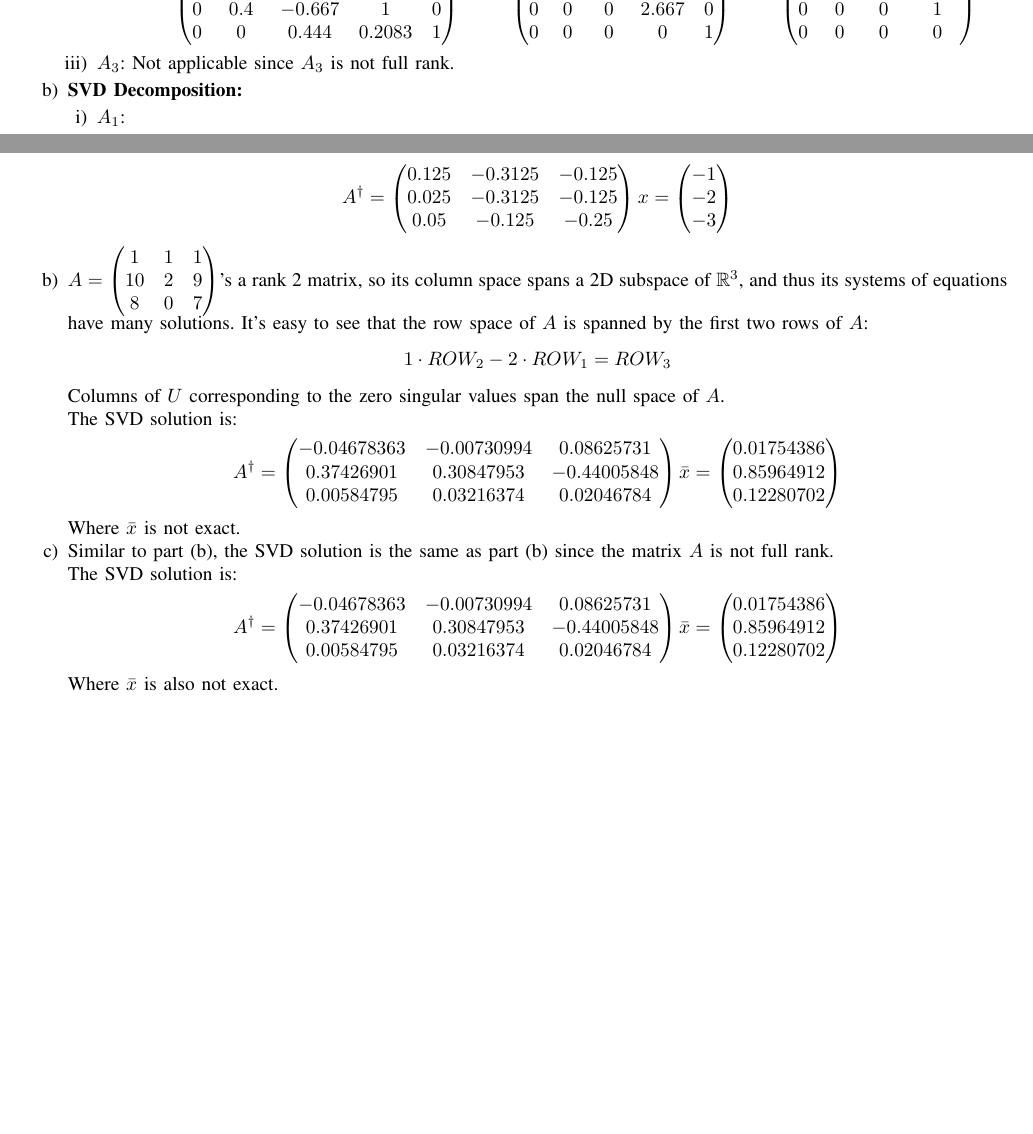
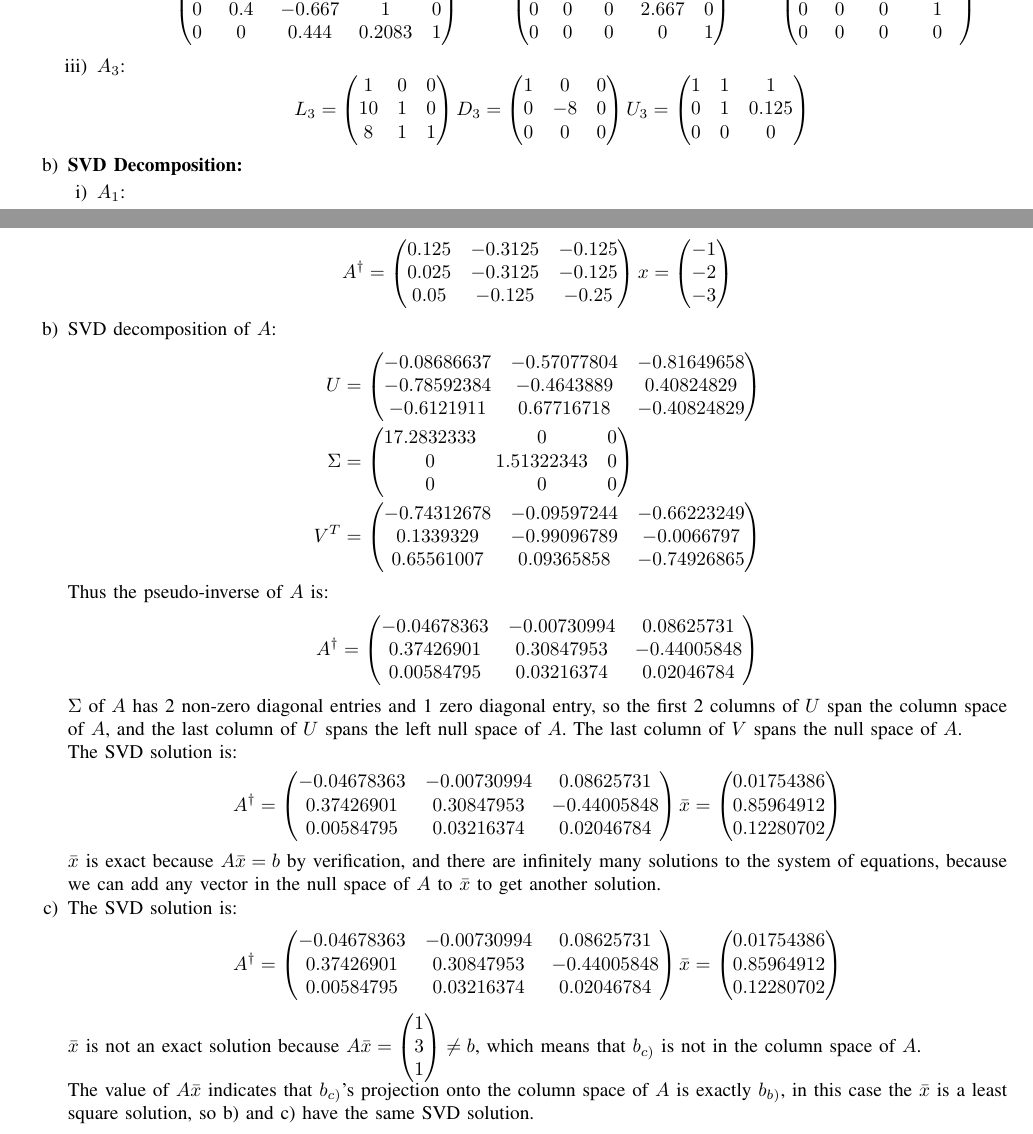
Before and after one commit to Tom-Notch/16-811-HW, a LaTeX problem sheet (hw1_submission.tex): two parts of pages 4 and 7 of 12, joined at a grey line, cut so that both start at the same text, the shorter picture padded with empty space. Compiled offline with pdfLaTeX.

Commit message:
Fix Q2, Q3

```diff
--- a/hw1_submission.tex
+++ b/hw1_submission.tex
@@ -252,7 +252,27 @@ def LDU(A: np.ndarray):
                                       0 & 0  & 0   & 0
                                   \end{pmatrix}
                               $$
-                        \item $A_3$: Not applicable since $A_3$ is not full rank.
+                        \item $A_3$:
+                              $$
+                                  L_3 =
+                                  \begin{pmatrix}
+                                      1  & 0 & 0 \\
+                                      10 & 1 & 0 \\
+                                      8  & 1 & 1
+                                  \end{pmatrix}
+                                  D_3 =
+                                  \begin{pmatrix}
+                                      1 & 0  & 0 \\
+                                      0 & -8 & 0 \\
+                                      0 & 0  & 0
+                                  \end{pmatrix}
+                                  U_3 =
+                                  \begin{pmatrix}
+                                      1 & 1 & 1     \\
+                                      0 & 1 & 0.125 \\
+                                      0 & 0 & 0
+                                  \end{pmatrix}
+                              $$
                     \end{enumerate}
               \item \textbf{SVD Decomposition:}
                     \begin{enumerate}
@@ -448,17 +468,39 @@ def solve_systems_of_equations(A: np.ndarray, b: np.ndarray) -> np.ndarray:
                             -3
                         \end{pmatrix}
                     $$
-              \item $A =
+              \item SVD decomposition of $A$:
+                    \begin{align*}
+                        U      & =
                         \begin{pmatrix}
-                            1  & 1 & 1 \\
-                            10 & 2 & 9 \\
-                            8  & 0 & 7
-                        \end{pmatrix}$'s a rank 2 matrix, so its column space spans a 2D subspace of $\mathbb{R}^3$, and thus its systems of equations have many solutions.
-                    It's easy to see that the row space of $A$ is spanned by the first two rows of $A$:
+                            -0.08686637 & -0.57077804 & -0.81649658 \\
+                            -0.78592384 & -0.4643889  & 0.40824829  \\
+                            -0.6121911  & 0.67716718  & -0.40824829
+                        \end{pmatrix} \\
+                        \Sigma & =
+                        \begin{pmatrix}
+                            17.2832333 & 0          & 0 \\
+                            0          & 1.51322343 & 0 \\
+                            0          & 0          & 0
+                        \end{pmatrix} \\
+                        V^T    & =
+                        \begin{pmatrix}
+                            -0.74312678 & -0.09597244 & -0.66223249 \\
+                            0.1339329   & -0.99096789 & -0.0066797  \\
+                            0.65561007  & 0.09365858  & -0.74926865
+                        \end{pmatrix}
+                    \end{align*}
+
+                    Thus the pseudo-inverse of $A$ is:
                     $$
-                        1 \cdot ROW_2 - 2 \cdot ROW_1 = ROW_3
+                        A^{\dagger} =
+                        \begin{pmatrix}
+                            -0.04678363 & -0.00730994 & 0.08625731  \\
+                            0.37426901  & 0.30847953  & -0.44005848 \\
+                            0.00584795  & 0.03216374  & 0.02046784
+                        \end{pmatrix}
                     $$
-                    Columns of $U$ corresponding to the zero singular values span the null space of $A$.
+                    $\Sigma$ of $A$ has 2 non-zero diagonal entries and 1 zero diagonal entry, so the first 2 columns of $U$ span the column space of $A$, and the last column of $U$ spans the left null space of $A$.
+                    The last column of $V$ spans the null space of $A$.
 
                     The SVD solution is:
                     $$
@@ -475,10 +517,8 @@ def solve_systems_of_equations(A: np.ndarray, b: np.ndarray) -> np.ndarray:
                             0.12280702
                         \end{pmatrix}
                     $$
-                    Where $\bar{x}$ is not exact.
-              \item Similar to part (b), the SVD solution is the same as part (b) since the matrix $A$ is not full rank.
-
-                    The SVD solution is:
+                    $\bar{x}$ is exact because $A \bar{x} = b$ by verification, and there are infinitely many solutions to the system of equations, because we can add any vector in the null space of $A$ to $\bar{x}$ to get another solution.
+              \item The SVD solution is:
                     $$
                         A^{\dagger} =
                         \begin{pmatrix}
@@ -493,7 +533,14 @@ def solve_systems_of_equations(A: np.ndarray, b: np.ndarray) -> np.ndarray:
                             0.12280702
                         \end{pmatrix}
                     $$
-                    Where $\bar{x}$ is also not exact.
+                    $\bar{x}$ is not an exact solution because $A\bar{x} =
+                        \begin{pmatrix}
+                            1 \\
+                            3 \\
+                            1
+                        \end{pmatrix} \neq b$, which means that $b_{c)}$ is not in the column space of $A$.
+
+                    The value of $A\bar{x}$ indicates that $b_{c)}$'s projection onto the column space of $A$ is exactly $b_{b)}$, in this case the $\bar{x}$ is a least square solution, so b) and c) have the same SVD solution.
           \end{enumerate}
 
           \clearpage
```
Also changed, not shown: environment.yml (+1 -1 lines), README.md, hw1_submission.pdf, 2 other files.
